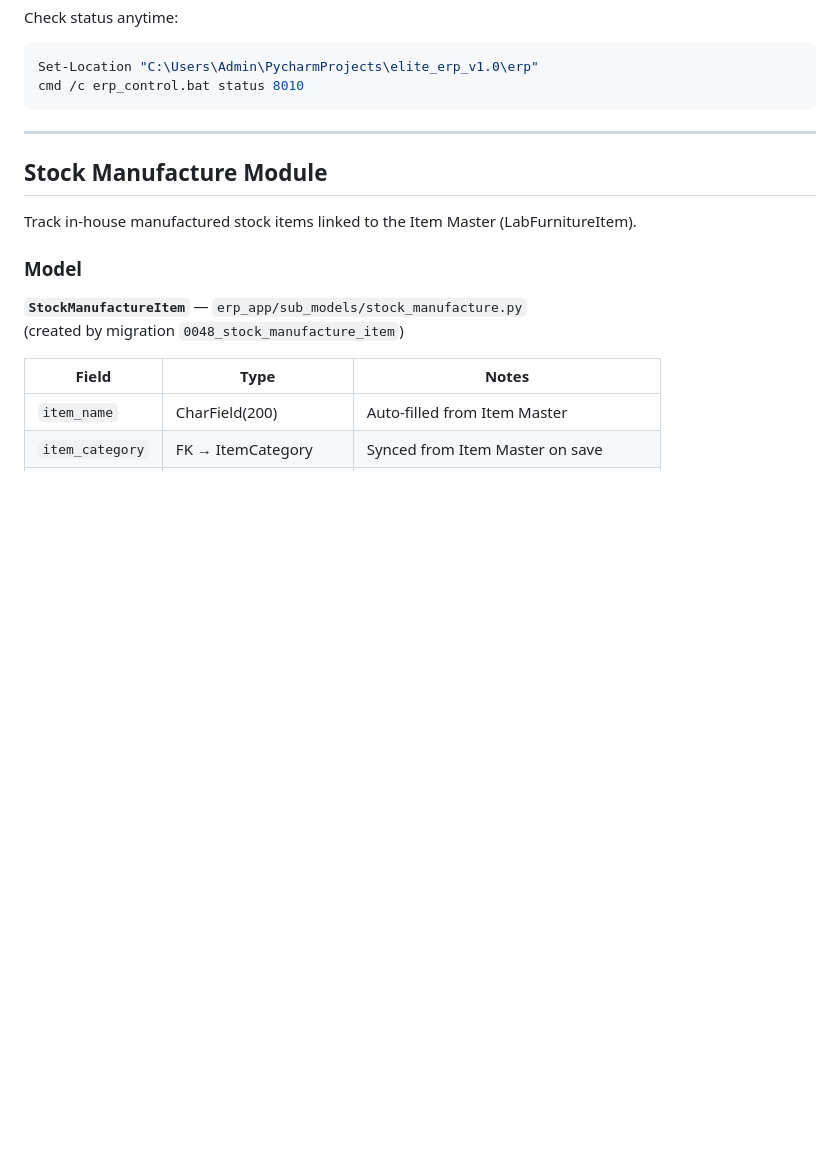
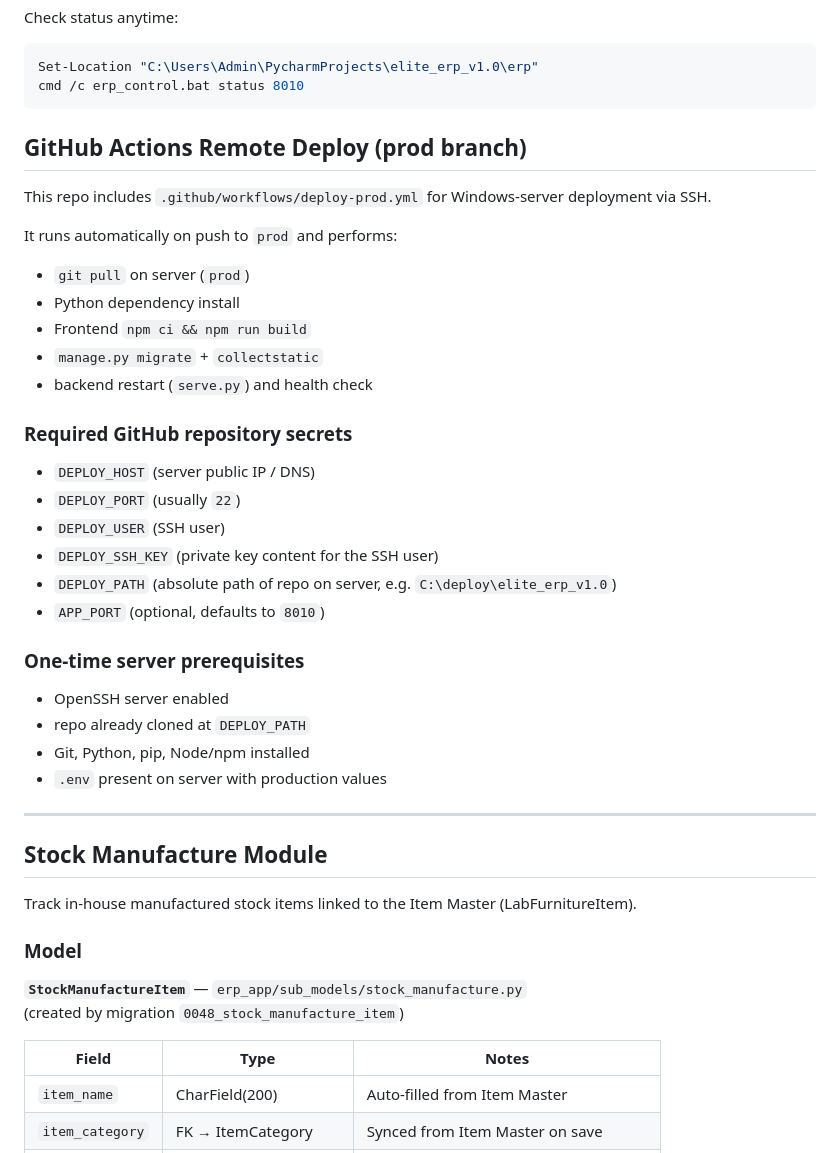
Before and after one commit to josevinoth/elite_erp, a Markdown page: README.md, the part around the change. GitHub-like rendering; blank space fills up the shorter version.

Commit message:
latest updates-Jose (30-Oct-2026)

````diff
--- a/README.md
+++ b/README.md
@@ -76,6 +76,34 @@ Check status anytime:
 Set-Location "C:\Users\Admin\PycharmProjects\elite_erp_v1.0\erp"
 cmd /c erp_control.bat status 8010
 ```
+
+## GitHub Actions Remote Deploy (prod branch)
+
+This repo includes `.github/workflows/deploy-prod.yml` for Windows-server deployment via SSH.
+
+It runs automatically on push to `prod` and performs:
+
+- `git pull` on server (`prod`)
+- Python dependency install
+- Frontend `npm ci && npm run build`
+- `manage.py migrate` + `collectstatic`
+- backend restart (`serve.py`) and health check
+
+### Required GitHub repository secrets
+
+- `DEPLOY_HOST` (server public IP / DNS)
+- `DEPLOY_PORT` (usually `22`)
+- `DEPLOY_USER` (SSH user)
+- `DEPLOY_SSH_KEY` (private key content for the SSH user)
+- `DEPLOY_PATH` (absolute path of repo on server, e.g. `C:\deploy\elite_erp_v1.0`)
+- `APP_PORT` (optional, defaults to `8010`)
+
+### One-time server prerequisites
+
+- OpenSSH server enabled
+- repo already cloned at `DEPLOY_PATH`
+- Git, Python, pip, Node/npm installed
+- `.env` present on server with production values
 
 ---
 
````
